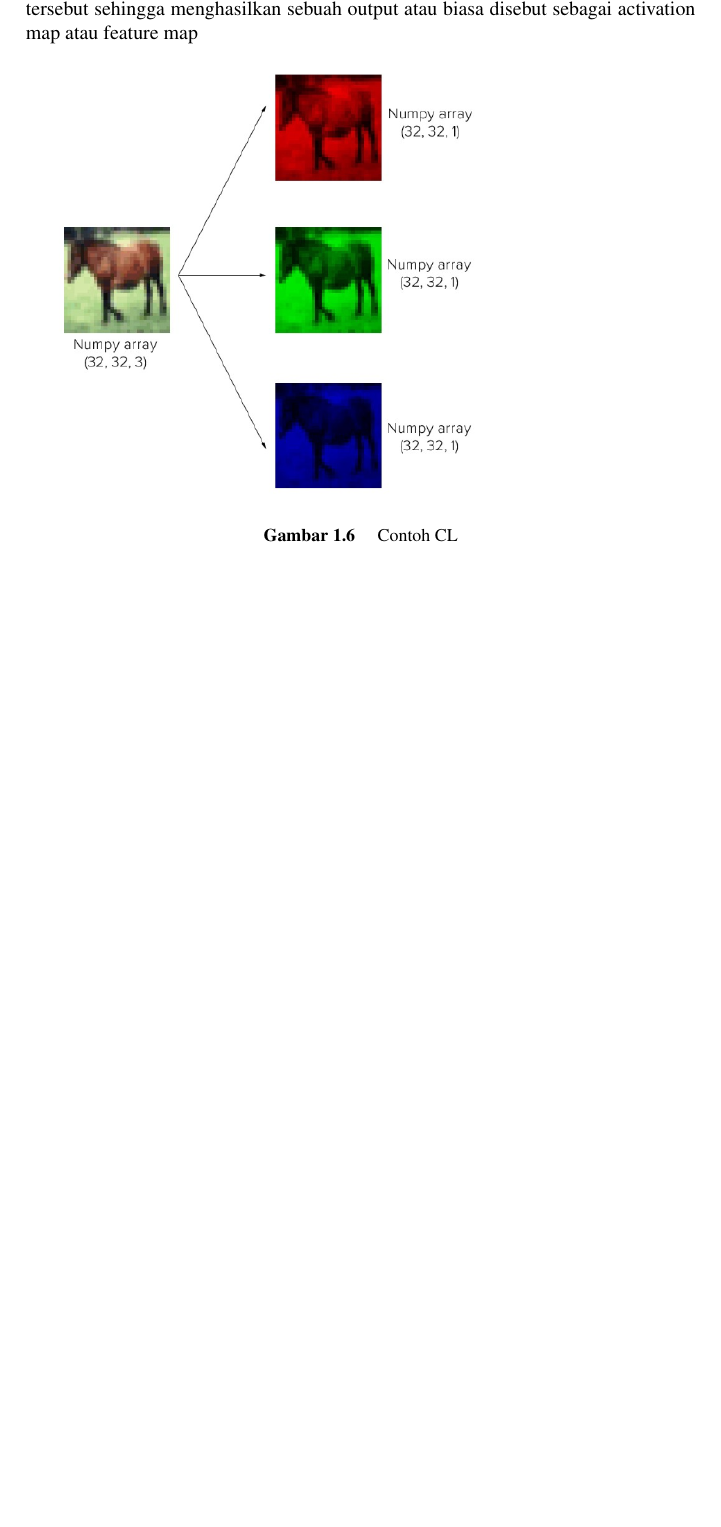
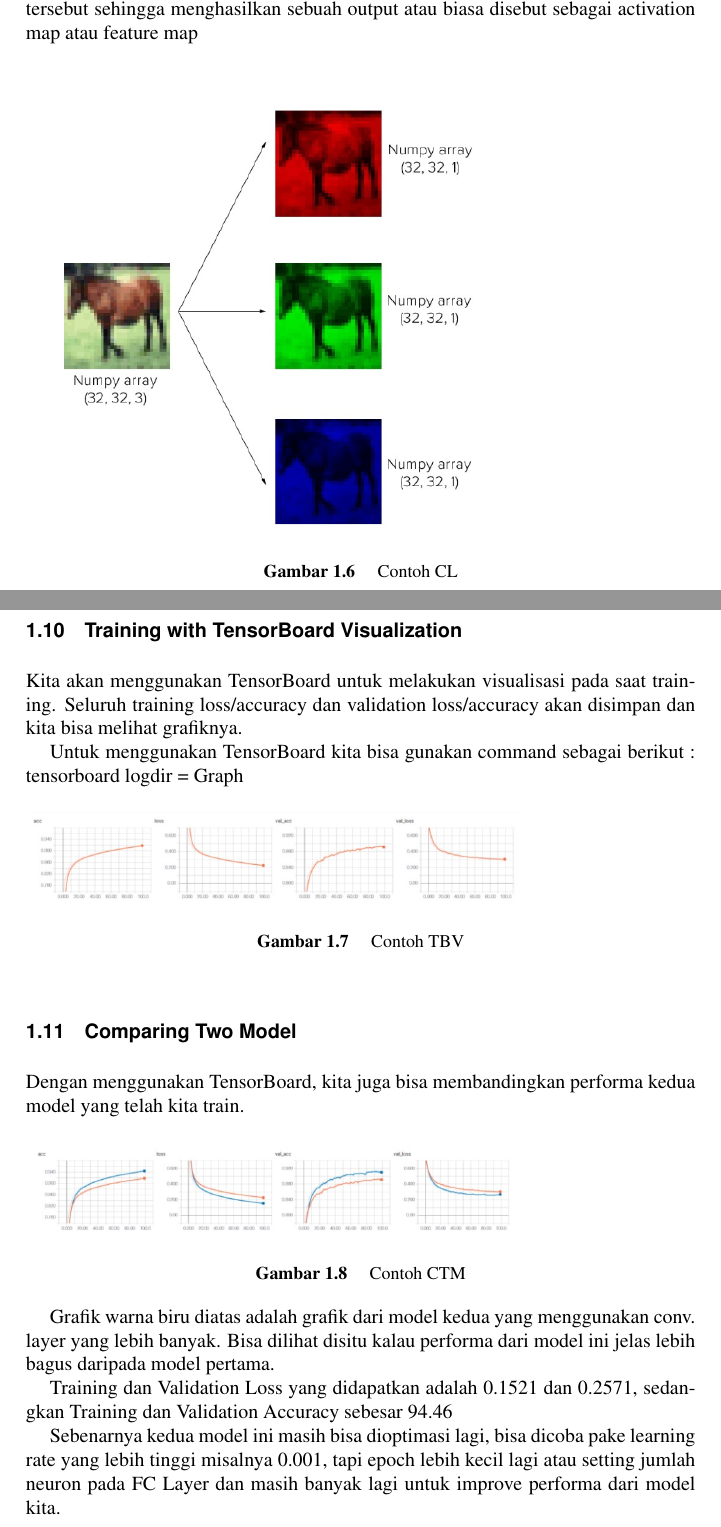
Before and after one commit to BukuInformatika/DeepLearningComputerVision, a LaTeX thesis (main.tex, which reads chapters/introduction.tex): part of page 39 of 45 before the commit and two parts of pages 39 and 40 of 47 after it, the two joined at a grey line, cut so that both start at the same text, the shorter picture padded with empty space. The pictures show the PDF file main.pdf that the author committed with the source.

Commit message:
buku informatika update

```diff
--- a/chapters/introduction.tex
+++ b/chapters/introduction.tex
@@ -153,9 +153,37 @@ Feature extraction layer terdiri dari dua bagian. Convolutional Layer dan Poolin
 Convolutional layer terdiri dari neuron yang tersusun sedemikian rupa sehingga membentuk sebuah filter dengan panjang dan tinggi (pixels). Sebagai contoh, layer pertama pada feature extraction layer biasanya adalah conv. layer dengan ukuran 5x5x3. Panjang 5 pixels, tinggi 5 pixels dan tebal/jumlah 3 buah sesuai dengan channel dari image tersebut.
 Ketiga filter ini akan digeser keseluruh bagian dari gambar. Setiap pergeseran akan dilakukan operasi “dot” antara input dan nilai dari filter tersebut sehingga menghasilkan sebuah output atau biasa disebut sebagai activation map atau feature map
 
-
 \begin{figure}[!htp]
 	\includegraphics[width=0.75\textwidth]{figures/ConvolutionalLayer.PNG}
 	\caption{Contoh CL}
 	\label{labelgambar2}
 \end{figure}
+
+
+
+
+
+\section{Training with TensorBoard Visualization}
+Kita akan menggunakan TensorBoard untuk melakukan visualisasi pada saat training. Seluruh training loss/accuracy dan validation loss/accuracy akan disimpan dan kita bisa melihat grafiknya.
+
+Untuk menggunakan TensorBoard kita bisa gunakan command sebagai berikut :
+tensorboard   logdir = Graph
+\begin{figure}[!htp]
+	\includegraphics[width=0.75\textwidth]{figures/TensorBoardVisualization.PNG}
+	\caption{Contoh TBV}
+	\label{labelgambar3}
+\end{figure}
+
+\section{Comparing Two Model}
+Dengan menggunakan TensorBoard, kita juga bisa membandingkan performa kedua model yang telah kita train.
+\begin{figure}[!htp]
+	\includegraphics[width=0.75\textwidth]{figures/ComparingTwoModel.PNG}
+	\caption{Contoh CTM}
+	\label{labelgambar4}
+\end{figure}
+
+Grafik warna biru diatas adalah grafik dari model kedua yang menggunakan conv. layer yang lebih banyak. Bisa dilihat disitu kalau performa dari model ini jelas lebih bagus daripada model pertama.
+
+Training dan Validation Loss yang didapatkan adalah 0.1521 dan 0.2571, sedangkan Training dan Validation Accuracy sebesar 94.46% dan 91.28%.
+
+Sebenarnya kedua model ini masih bisa dioptimasi lagi, bisa dicoba pake learning rate yang lebih tinggi misalnya 0.001, tapi epoch lebih kecil lagi atau setting jumlah neuron pada FC Layer dan masih banyak lagi untuk improve performa dari model kita.
```
Also changed, not shown: figures/ComparingTwoModel.PNG (added), figures/TensorBoardVisualization.PNG (added), main.pdf.
